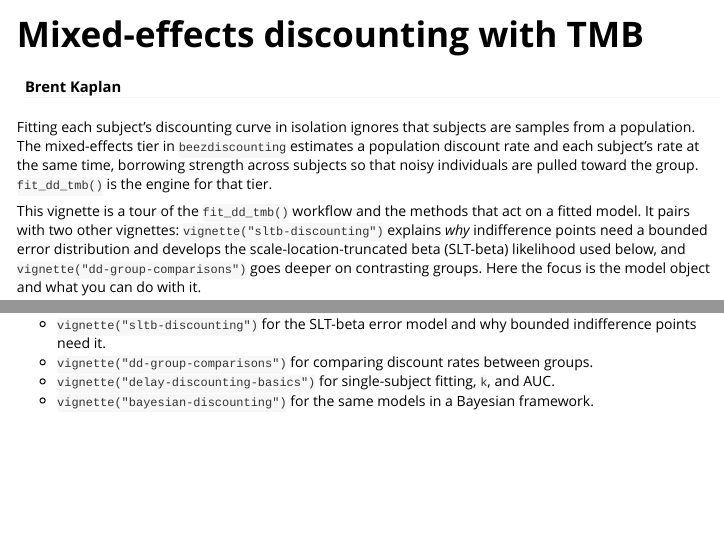
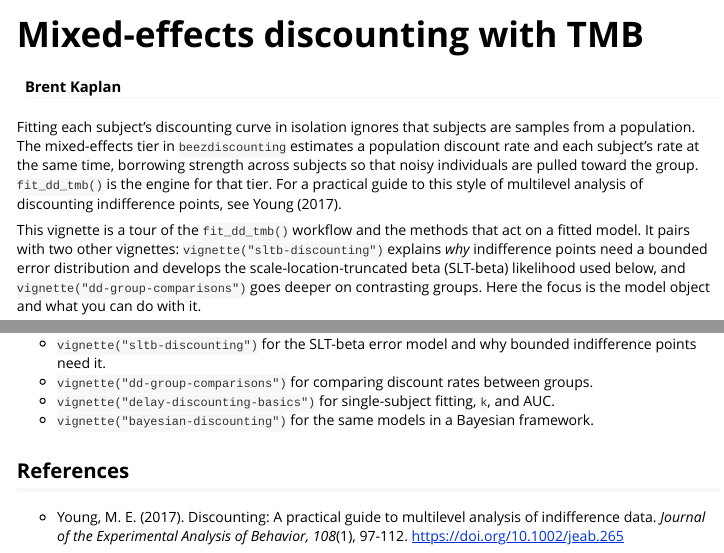
Before and after one commit to brentkaplan/beezdiscounting, an R Markdown document (vignettes/tmb-mixed-effects.Rmd): the page in a window 1100 px wide, from its top, and a second part further down, joined at a grey line. Rendered offline with R 4.5, knitr and Pandoc, with nearby package versions; some code elsewhere in the file could not run offline; common packages that the code uses without loading them are loaded.

Commit message:
docs(vignettes): cite Young (2017) in the TMB mixed-effects vignette
Add an intro pointer and a References section citing Young (2017) as practical-guide background for multilevel analysis of indifference-point data.

```diff
--- a/vignettes/tmb-mixed-effects.Rmd
+++ b/vignettes/tmb-mixed-effects.Rmd
@@ -20,7 +20,8 @@ Fitting each subject's discounting curve in isolation ignores that subjects are
 samples from a population. The mixed-effects tier in `beezdiscounting` estimates a
 population discount rate and each subject's rate at the same time, borrowing strength
 across subjects so that noisy individuals are pulled toward the group. `fit_dd_tmb()`
-is the engine for that tier.
+is the engine for that tier. For a practical guide to this style of multilevel
+analysis of discounting indifference points, see Young (2017).
 
 This vignette is a tour of the `fit_dd_tmb()` workflow and the methods that act on a
 fitted model. It pairs with two other vignettes: `vignette("sltb-discounting")`
@@ -219,3 +220,9 @@ controls whether those two random effects are allowed to correlate.
 - `vignette("dd-group-comparisons")` for comparing discount rates between groups.
 - `vignette("delay-discounting-basics")` for single-subject fitting, `k`, and AUC.
 - `vignette("bayesian-discounting")` for the same models in a Bayesian framework.
+
+## References
+
+- Young, M. E. (2017). Discounting: A practical guide to multilevel analysis of
+  indifference data. *Journal of the Experimental Analysis of Behavior, 108*(1),
+  97-112. <https://doi.org/10.1002/jeab.265>
```
